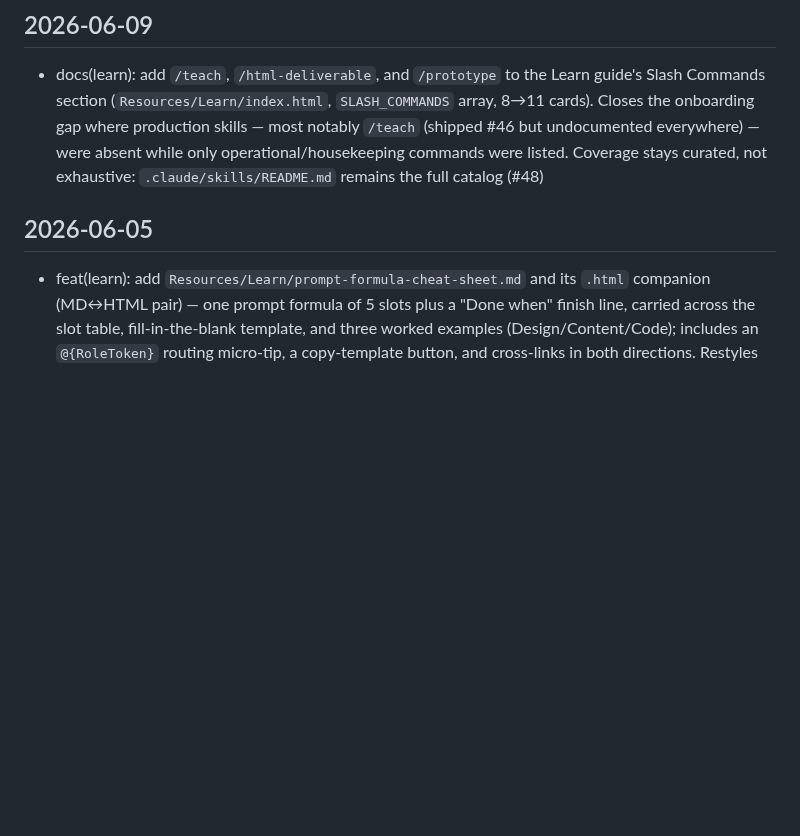
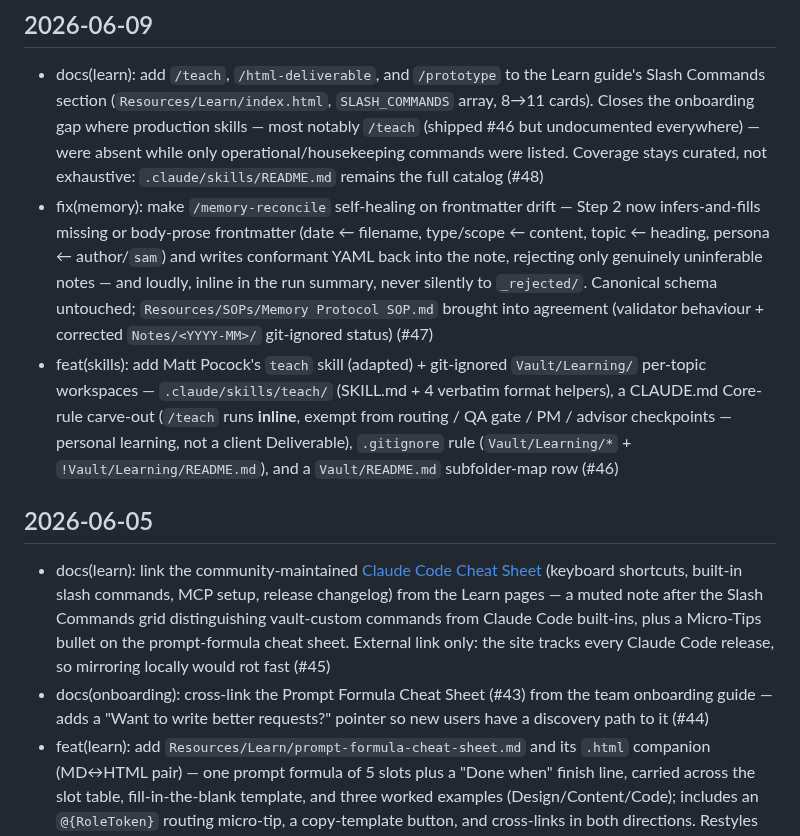
Before and after one commit to sq-cm/claude-template, a Markdown page: CHANGELOG.md, the part around the change. Rendered like a GitHub page; blank space fills up the shorter version.

Commit message:
docs(changelog): backfill #44–#47 (#50)
Missing entries: #44 (cheat-sheet cross-link), #45 (community CC cheat
sheet link), #46 (teach skill), #47 (self-healing memory-reconcile).
Filed under their merge dates, newest-first.

Co-authored-by: Claude Opus 4.8 <noreply@anthropic.com>

```diff
--- a/CHANGELOG.md
+++ b/CHANGELOG.md
@@ -7,9 +7,13 @@ This log tracks the **template itself** — structural changes clones inherit on
 ## 2026-06-09
 
 - docs(learn): add `/teach`, `/html-deliverable`, and `/prototype` to the Learn guide's Slash Commands section (`Resources/Learn/index.html`, `SLASH_COMMANDS` array, 8→11 cards). Closes the onboarding gap where production skills — most notably `/teach` (shipped #46 but undocumented everywhere) — were absent while only operational/housekeeping commands were listed. Coverage stays curated, not exhaustive: `.claude/skills/README.md` remains the full catalog (#48)
+- fix(memory): make `/memory-reconcile` self-healing on frontmatter drift — Step 2 now infers-and-fills missing or body-prose frontmatter (date ← filename, type/scope ← content, topic ← heading, persona ← author/`sam`) and writes conformant YAML back into the note, rejecting only genuinely uninferable notes — and loudly, inline in the run summary, never silently to `_rejected/`. Canonical schema untouched; `Resources/SOPs/Memory Protocol SOP.md` brought into agreement (validator behaviour + corrected `Notes/<YYYY-MM>/` git-ignored status) (#47)
+- feat(skills): add Matt Pocock's `teach` skill (adapted) + git-ignored `Vault/Learning/` per-topic workspaces — `.claude/skills/teach/` (SKILL.md + 4 verbatim format helpers), a CLAUDE.md Core-rule carve-out (`/teach` runs **inline**, exempt from routing / QA gate / PM / advisor checkpoints — personal learning, not a client Deliverable), `.gitignore` rule (`Vault/Learning/*` + `!Vault/Learning/README.md`), and a `Vault/README.md` subfolder-map row (#46)
 
 ## 2026-06-05
 
+- docs(learn): link the community-maintained [Claude Code Cheat Sheet](https://cc.storyfox.cz/) (keyboard shortcuts, built-in slash commands, MCP setup, release changelog) from the Learn pages — a muted note after the Slash Commands grid distinguishing vault-custom commands from Claude Code built-ins, plus a Micro-Tips bullet on the prompt-formula cheat sheet. External link only: the site tracks every Claude Code release, so mirroring locally would rot fast (#45)
+- docs(onboarding): cross-link the Prompt Formula Cheat Sheet (#43) from the team onboarding guide — adds a "Want to write better requests?" pointer so new users have a discovery path to it (#44)
 - feat(learn): add `Resources/Learn/prompt-formula-cheat-sheet.md` and its `.html` companion (MD↔HTML pair) — one prompt formula of 5 slots plus a "Done when" finish line, carried across the slot table, fill-in-the-blank template, and three worked examples (Design/Content/Code); includes an `@{RoleToken}` routing micro-tip, a copy-template button, and cross-links in both directions. Restyles `Resources/Learn/index.html` to the html-deliverable design system (CSS custom properties, dark/light theme toggle sharing the `html-deliverable-theme` key, color-mix tinted components), adds a "Write better prompts" section linking the cheat sheet, and bumps `LAST_SYNCED` to 2026-06-05 (#43)
 
 ## 2026-06-03
```
